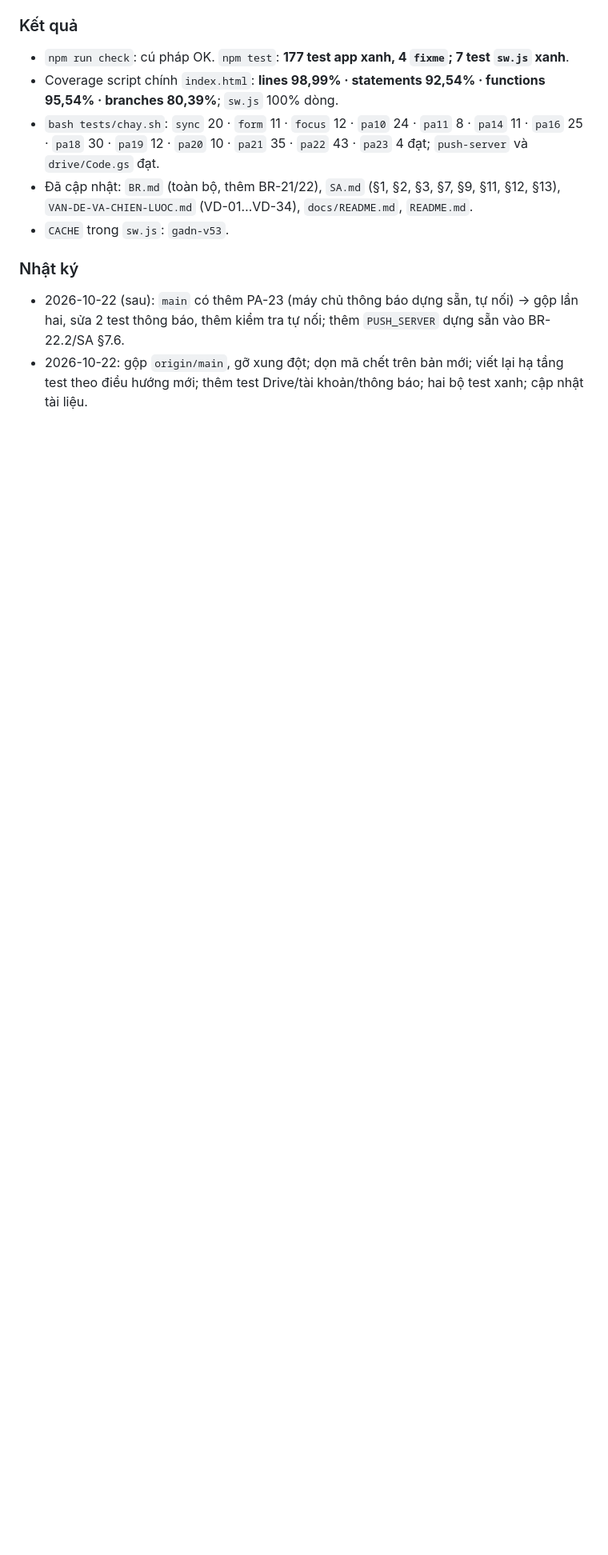
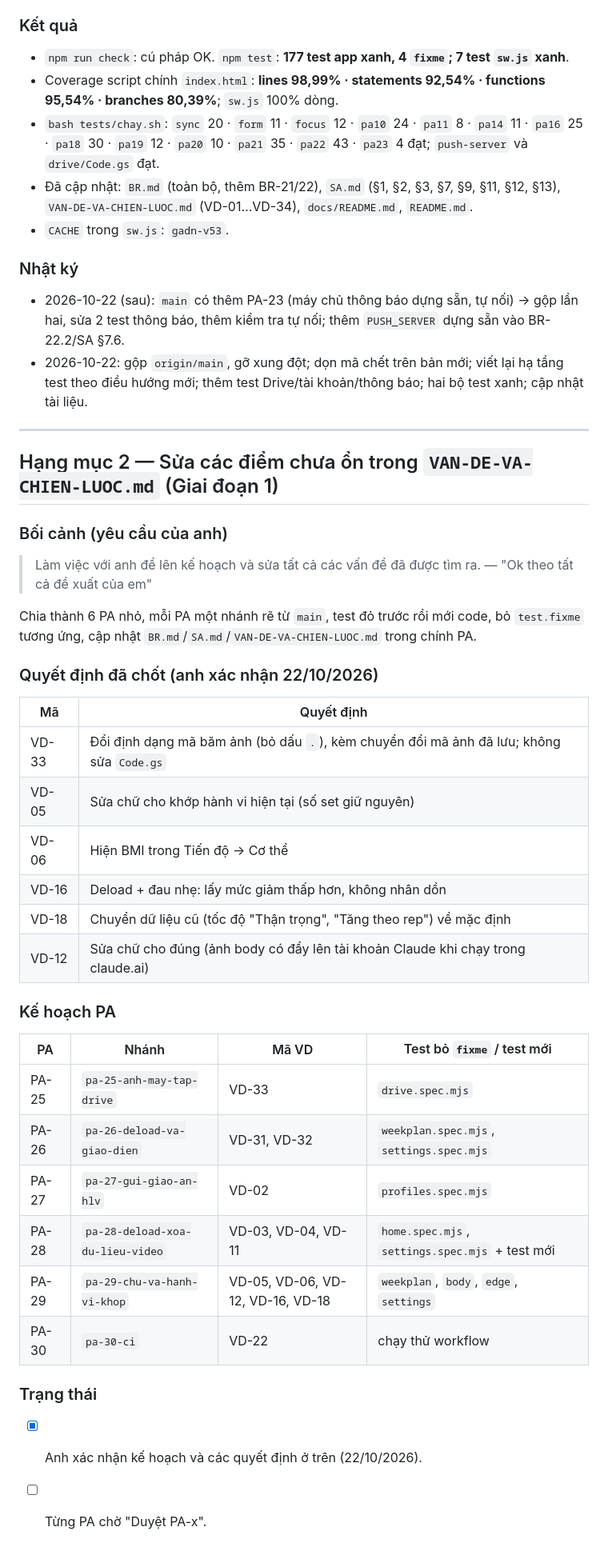
Before and after one commit to hoangtourguide0507-create/giao-an-dia-nguc, a Markdown page: docs/epics/2026-10-22.md, the part around the change. Shown at 80% size. GitHub-like rendering; blank space fills up the shorter version.

Commit message:
Epic 22/10: kế hoạch sửa các điểm chưa ổn PA-25…PA-30

```diff
--- a/docs/epics/2026-10-22.md
+++ b/docs/epics/2026-10-22.md
@@ -66,3 +66,36 @@ Từ lúc PA-15 rẽ ra (`main` @ `b39be41`), `main` đã duyệt thêm PA-14…
 ### Nhật ký
 - 2026-10-22 (sau): `main` có thêm PA-23 (máy chủ thông báo dựng sẵn, tự nối) → gộp lần hai, sửa 2 test thông báo, thêm kiểm tra tự nối; thêm `PUSH_SERVER` dựng sẵn vào BR-22.2/SA §7.6.
 - 2026-10-22: gộp `origin/main`, gỡ xung đột; dọn mã chết trên bản mới; viết lại hạ tầng test theo điều hướng mới; thêm test Drive/tài khoản/thông báo; hai bộ test xanh; cập nhật tài liệu.
+
+---
+
+## Hạng mục 2 — Sửa các điểm chưa ổn trong `VAN-DE-VA-CHIEN-LUOC.md` (Giai đoạn 1)
+
+### Bối cảnh (yêu cầu của anh)
+> Làm việc với anh để lên kế hoạch và sửa tất cả các vấn đề đã được tìm ra. — "Ok theo tất cả đề xuất của em"
+
+Chia thành 6 PA nhỏ, mỗi PA một nhánh rẽ từ `main`, test đỏ trước rồi mới code, bỏ `test.fixme` tương ứng, cập nhật `BR.md`/`SA.md`/`VAN-DE-VA-CHIEN-LUOC.md` trong chính PA.
+
+### Quyết định đã chốt (anh xác nhận 22/10/2026)
+| Mã | Quyết định |
+|---|---|
+| VD-33 | Đổi định dạng mã băm ảnh (bỏ dấu `.`), kèm chuyển đổi mã ảnh đã lưu; không sửa `Code.gs` |
+| VD-05 | Sửa chữ cho khớp hành vi hiện tại (số set giữ nguyên) |
+| VD-06 | Hiện BMI trong Tiến độ → Cơ thể |
+| VD-16 | Deload + đau nhẹ: lấy mức giảm thấp hơn, không nhân dồn |
+| VD-18 | Chuyển dữ liệu cũ (tốc độ "Thận trọng", "Tăng theo rep") về mặc định |
+| VD-12 | Sửa chữ cho đúng (ảnh body có đẩy lên tài khoản Claude khi chạy trong claude.ai) |
+
+### Kế hoạch PA
+| PA | Nhánh | Mã VD | Test bỏ `fixme` / test mới |
+|---|---|---|---|
+| PA-25 | `pa-25-anh-may-tap-drive` | VD-33 | `drive.spec.mjs` |
+| PA-26 | `pa-26-deload-va-giao-dien` | VD-31, VD-32 | `weekplan.spec.mjs`, `settings.spec.mjs` |
+| PA-27 | `pa-27-gui-giao-an-hlv` | VD-02 | `profiles.spec.mjs` |
+| PA-28 | `pa-28-deload-xoa-du-lieu-video` | VD-03, VD-04, VD-11 | `home.spec.mjs`, `settings.spec.mjs` + test mới |
+| PA-29 | `pa-29-chu-va-hanh-vi-khop` | VD-05, VD-06, VD-12, VD-16, VD-18 | `weekplan`, `body`, `edge`, `settings` |
+| PA-30 | `pa-30-ci` | VD-22 | chạy thử workflow |
+
+### Trạng thái
+- [x] Anh xác nhận kế hoạch và các quyết định ở trên (22/10/2026).
+- [ ] Từng PA chờ "Duyệt PA-x".
```
